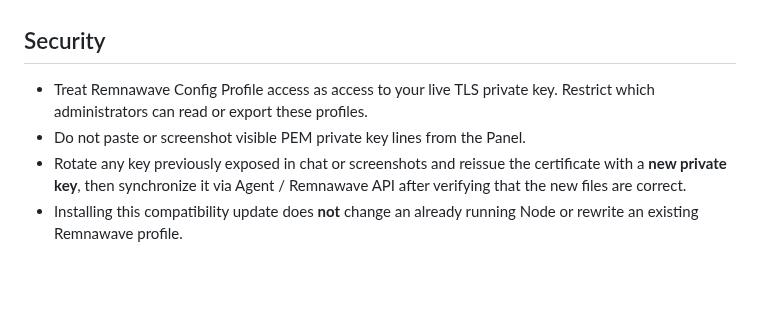
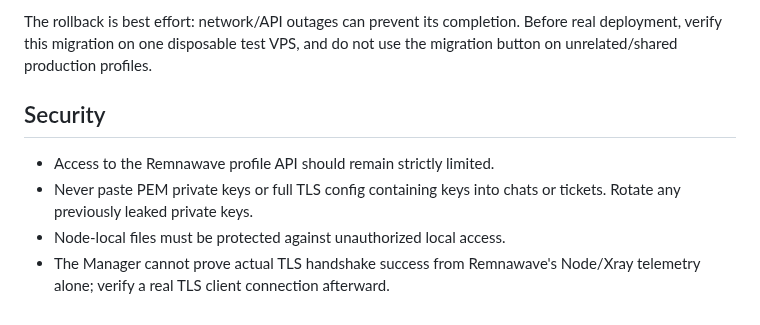
Before and after one commit to chapaayy/Manager, a Markdown page: v2/NODE_CERTIFICATES.md, the part around one of its changes. Drawn GitHub-style; blank space fills up the shorter version.

```diff
--- a/v2/NODE_CERTIFICATES.md
+++ b/v2/NODE_CERTIFICATES.md
@@ -61,11 +90,12 @@ implement that route.
+The rollback is best effort: network/API outages can prevent its completion.
+Before real deployment, verify this migration on one disposable test VPS,
+and do not use the migration button on unrelated/shared production profiles.
 
 ## Security
 
-- Treat Remnawave Config Profile access as access to your live TLS private
-  key. Restrict which administrators can read or export these profiles.
-- Do not paste or screenshot visible PEM private key lines from the Panel.
-- Rotate any key previously exposed in chat or screenshots and reissue
-  the certificate with a **new private key**, then synchronize it via
-  Agent / Remnawave API after verifying that the new files are correct.
-- Installing this compatibility update does **not** change an already
-  running Node or rewrite an existing Remnawave profile.
+- Access to the Remnawave profile API should remain strictly limited.
+- Never paste PEM private keys or full TLS config containing keys into
+  chats or tickets. Rotate any previously leaked private keys.
+- Node-local files must be protected against unauthorized local access.
+- The Manager cannot prove actual TLS handshake success from Remnawave's
+  Node/Xray telemetry alone; verify a real TLS client connection afterward.
```
Also changed, not shown: other parts of v2/NODE_CERTIFICATES.md (+79 -50 lines).
